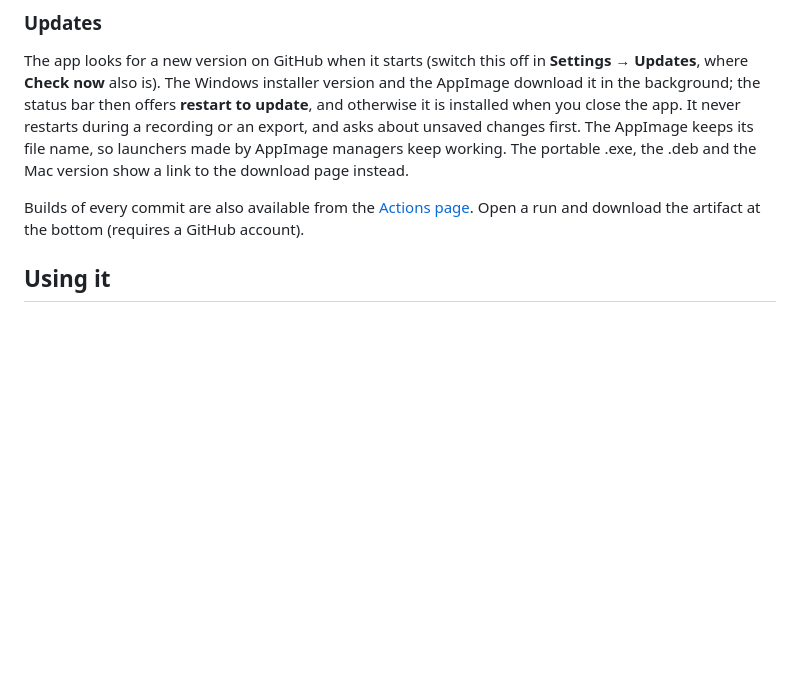
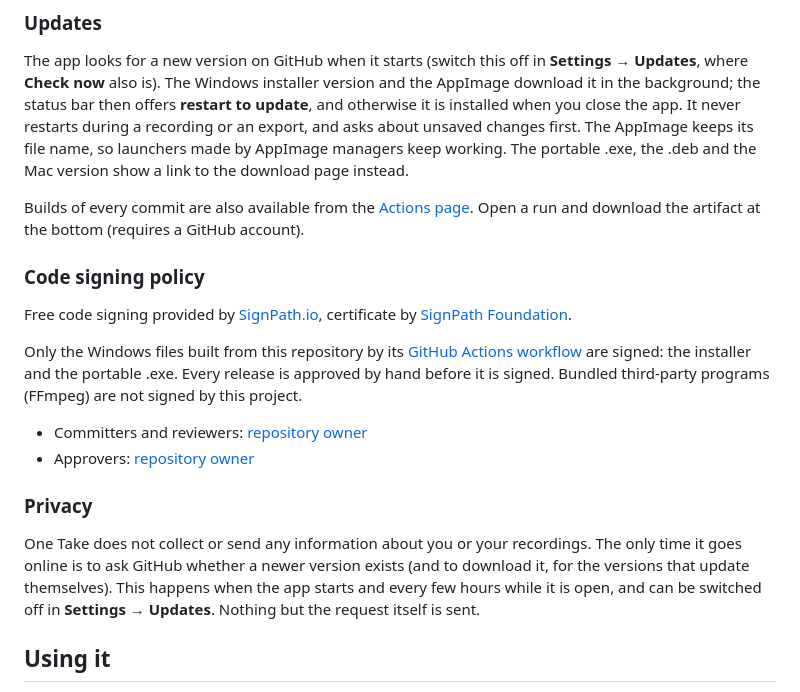
Before and after one commit to FeaXR/OneTake, a Markdown page: README.md, the part around the change. Drawn GitHub-style; blank space fills up the shorter version.

```diff
--- a/README.md
+++ b/README.md
@@ -65,6 +65,19 @@ On a Mac, use **Cmd** wherever this page says Ctrl, and **Option** for Alt. Shor
 The app looks for a new version on GitHub when it starts (switch this off in **Settings → Updates**, where **Check now** also is). The Windows installer version and the AppImage download it in the background; the status bar then offers **restart to update**, and otherwise it is installed when you close the app. It never restarts during a recording or an export, and asks about unsaved changes first. The AppImage keeps its file name, so launchers made by AppImage managers keep working. The portable .exe, the .deb and the Mac version show a link to the download page instead.
 
 Builds of every commit are also available from the [Actions page](https://github.com/FeaXR/OneTake/actions/workflows/build.yml). Open a run and download the artifact at the bottom (requires a GitHub account).
+
+### Code signing policy
+
+Free code signing provided by [SignPath.io](https://about.signpath.io), certificate by [SignPath Foundation](https://signpath.org).
+
+Only the Windows files built from this repository by its [GitHub Actions workflow](.github/workflows/build.yml) are signed: the installer and the portable .exe. Every release is approved by hand before it is signed. Bundled third-party programs (FFmpeg) are not signed by this project.
+
+- Committers and reviewers: [repository owner](https://github.com/FeaXR)
+- Approvers: [repository owner](https://github.com/FeaXR)
+
+### Privacy
+
+One Take does not collect or send any information about you or your recordings. The only time it goes online is to ask GitHub whether a newer version exists (and to download it, for the versions that update themselves). This happens when the app starts and every few hours while it is open, and can be switched off in **Settings → Updates**. Nothing but the request itself is sent.
 
 ## Using it
 
```
